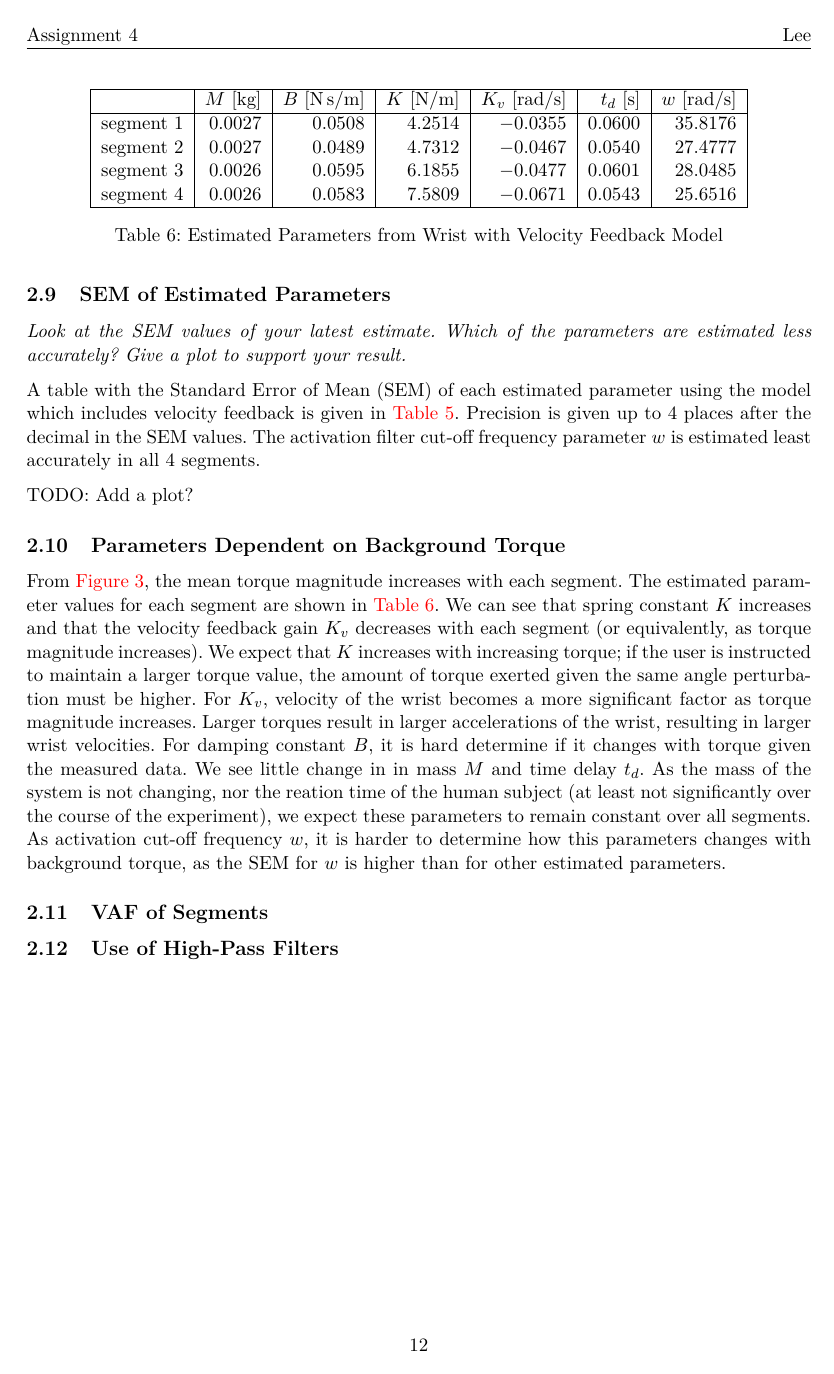
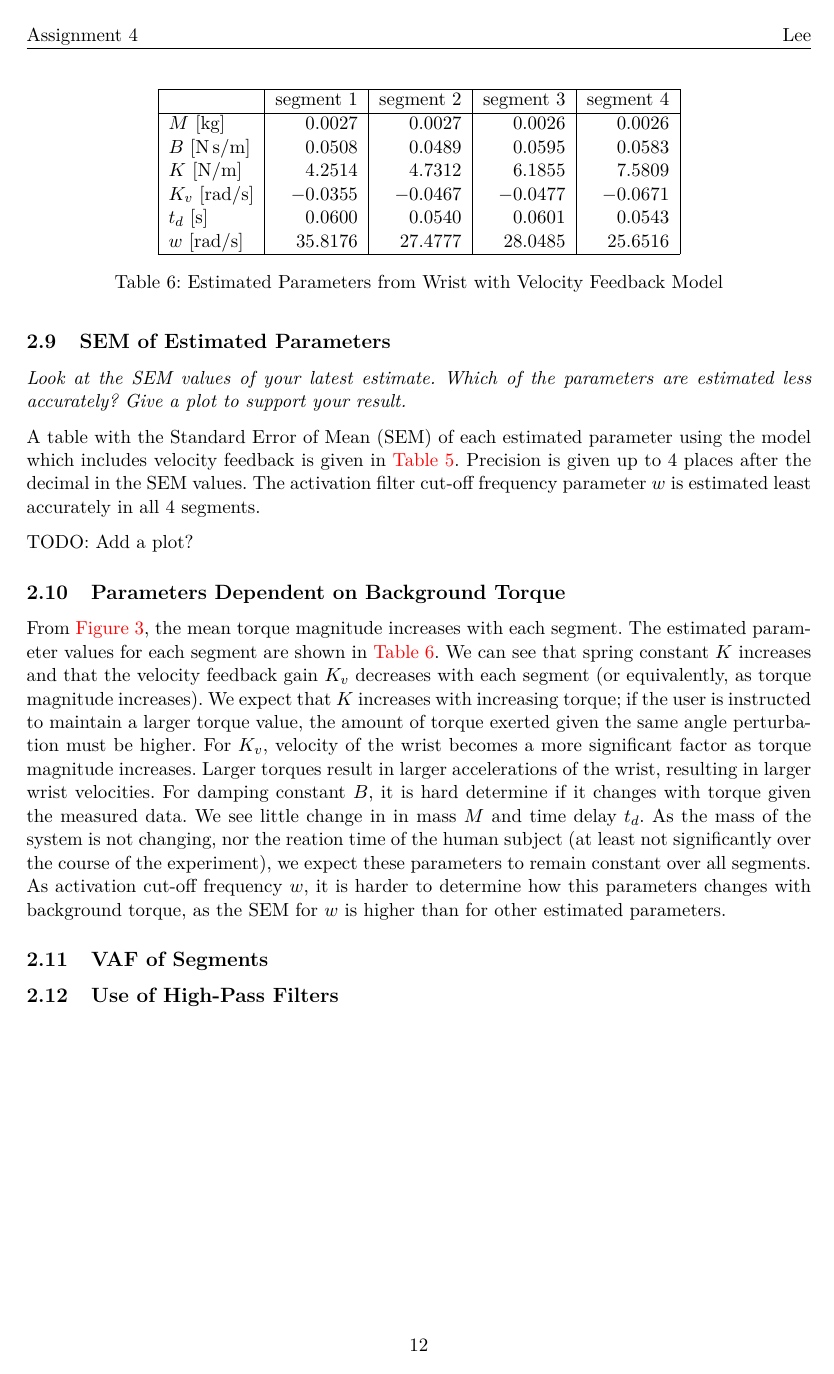
Before and after one commit to oliverlee/sipe, a LaTeX problem sheet (assignments/4/tex/assignment4.tex): page 12 of 12. Compiled offline with pdfLaTeX.

Commit message:
A4.2 Transpose SEM, estimated parameter tables
Transpose tables so that columns represent segments consistently in all
tables.

```diff
--- a/assignments/4/tex/assignment4.tex
+++ b/assignments/4/tex/assignment4.tex
@@ -513,23 +510,19 @@ $w$ is higher than for other estimated parameters.
     \centering
     \begin{tabular}{|l|r|r|r|r|r|r|}
         \hline
-        \nonumber & $M$ [kg] & $B$ [N\,s/m] & $K$ [N/m] & $K_v$ [rad/s] &
-            $t_d$ [s] & $w$ [rad/s] \\
+        \nonumber & segment 1 & segment 2 & segment 3 & segment 4 \\
         \hline
-        segment 1 &
-            $0.0027$ & $0.0508$ & $4.2514$ & $-0.0355$ & $0.0600$ & $35.8176$ \\
-        segment 2 &
-            $0.0027$ & $0.0489$ & $4.7312$ & $-0.0467$ & $0.0540$ & $27.4777$ \\
-        segment 3 &
-            $0.0026$ & $0.0595$ & $6.1855$ & $-0.0477$ & $0.0601$ & $28.0485$ \\
-        segment 4 &
-            $0.0026$ & $0.0583$ & $7.5809$ & $-0.0671$ & $0.0543$ & $25.6516$ \\
+        $M$ [kg] & $0.0027$ & $0.0027$ & $0.0026$ & $0.0026$ \\
+        $B$ [N\,s/m] & $0.0508$ & $0.0489$ & $0.0595$ & $0.0583$ \\
+        $K$ [N/m] & $4.2514$ & $4.7312$ & $6.1855$ & $7.5809$ \\
+        $K_v$ [rad/s] & $-0.0355$ & $-0.0467$ & $-0.0477$ & $-0.0671$ \\
+        $t_d$ [s] & $0.0600$ & $0.0540$ & $0.0601$ & $0.0543$ \\
+        $w$ [rad/s] & $35.8176$ & $27.4777$ & $28.0485$ & $25.6516$ \\
         \hline
     \end{tabular}
     \caption{Estimated Parameters from Wrist with Velocity Feedback Model}
     \label{tab:segparam}
 \end{table}
-
 
 % 2k
 \subsection{VAF of Segments}
```
Also changed, not shown: assignments/4/tex/assignment4.tex (17 more changed lines).
